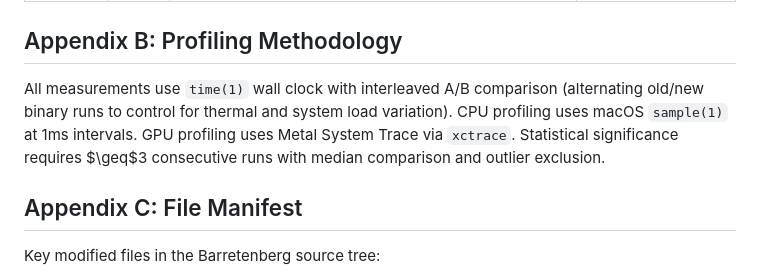
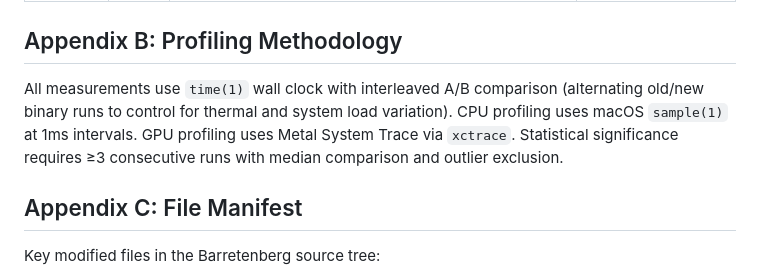
Before and after one commit to carni-ships/AztecFastTech, a Markdown page: RESEARCH_REPORT.md, the part around the change. Rendered like a GitHub page.

Commit message:
Fix LaTeX artifact in Appendix B (≥3 instead of $\geq$3)
Co-Authored-By: Claude Opus 4.6 <noreply@anthropic.com>

```diff
--- a/RESEARCH_REPORT.md
+++ b/RESEARCH_REPORT.md
@@ -504,7 +504,7 @@ The 16 documented negative results are arguably as valuable as the 17 successful
 
 ## Appendix B: Profiling Methodology
 
-All measurements use `time(1)` wall clock with interleaved A/B comparison (alternating old/new binary runs to control for thermal and system load variation). CPU profiling uses macOS `sample(1)` at 1ms intervals. GPU profiling uses Metal System Trace via `xctrace`. Statistical significance requires $\geq$3 consecutive runs with median comparison and outlier exclusion.
+All measurements use `time(1)` wall clock with interleaved A/B comparison (alternating old/new binary runs to control for thermal and system load variation). CPU profiling uses macOS `sample(1)` at 1ms intervals. GPU profiling uses Metal System Trace via `xctrace`. Statistical significance requires ≥3 consecutive runs with median comparison and outlier exclusion.
 
 ## Appendix C: File Manifest
 
```
